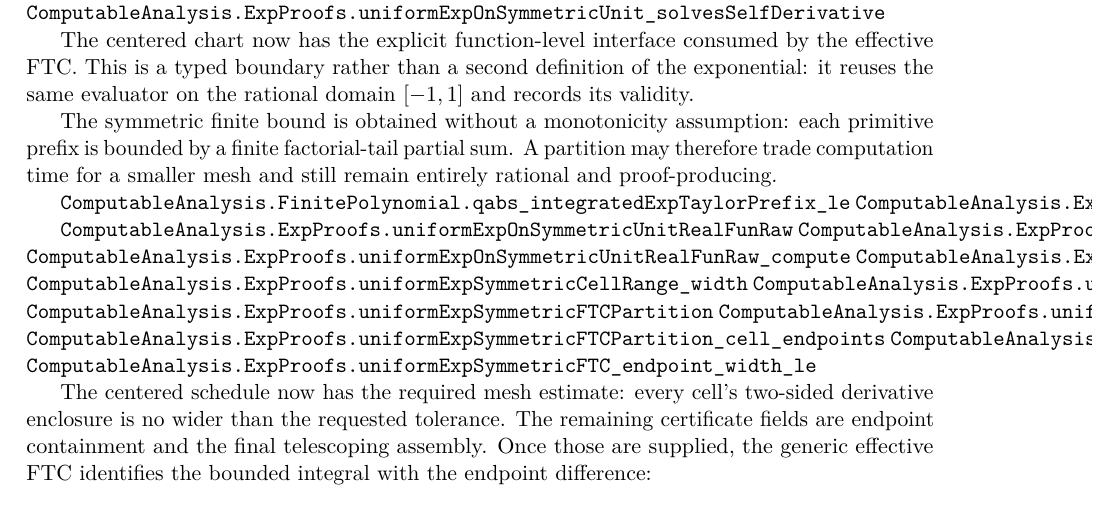
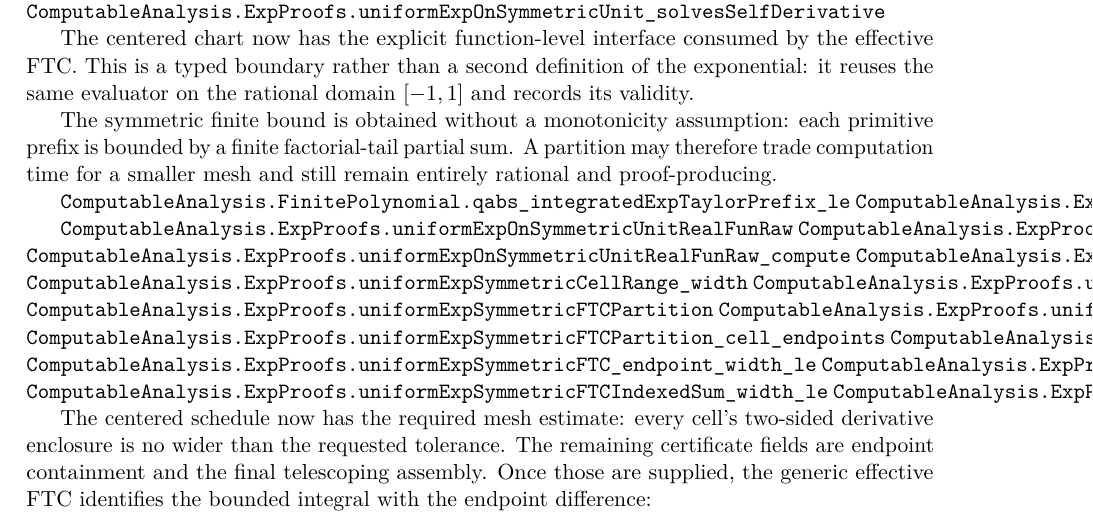
Before and after one commit to liuyao12/computable-analysis, a LaTeX thesis (blueprint/src/web.tex, which reads blueprint/src/05-exponential-logarithm.tex): part of page 46 of 57, cut so that both start at the same text. Compiled offline with pdfLaTeX.

Commit message:
Refactor centered FTC bounds

```diff
--- a/blueprint/src/05-exponential-logarithm.tex
+++ b/blueprint/src/05-exponential-logarithm.tex
@@ -127,6 +127,9 @@ remain entirely rational and proof-producing.
 \lean{ComputableAnalysis.ExpProofs.uniformExpSymmetricFTCPartition_cell_endpoints}
 \lean{ComputableAnalysis.ExpProofs.uniformExpSymmetricCellRange_width_le_eps}
 \lean{ComputableAnalysis.ExpProofs.uniformExpSymmetricFTC_endpoint_width_le}
+\lean{ComputableAnalysis.ExpProofs.uniformExpSymmetricFTCIndexedBound_width_le}
+\lean{ComputableAnalysis.ExpProofs.uniformExpSymmetricFTCIndexedSum_width_le}
+\lean{ComputableAnalysis.ExpProofs.uniformExpSymmetricCell_endpoint_contained_of_step}
 \leanok
 
 The centered schedule now has the required mesh estimate: every cell's
```
Also changed, not shown: 1 other file.
